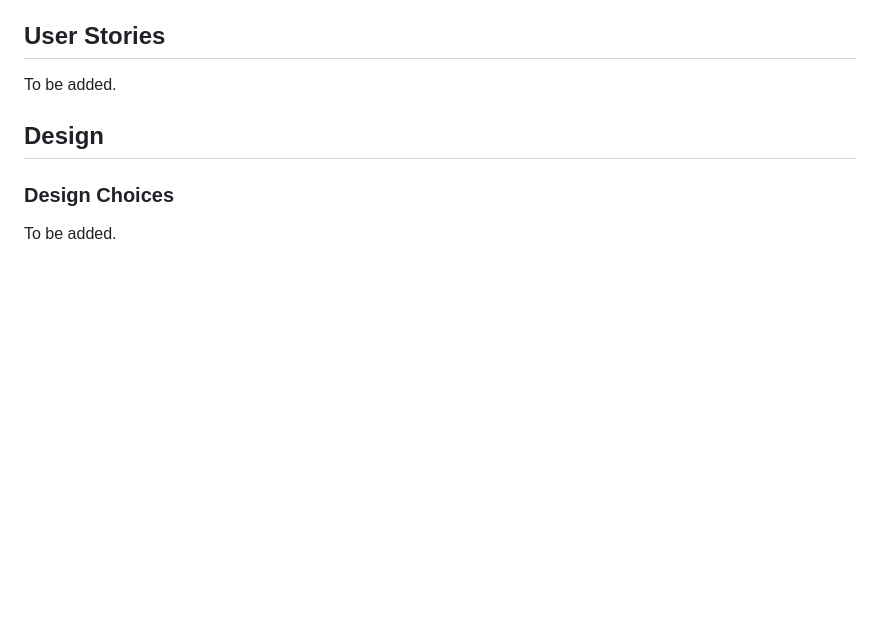
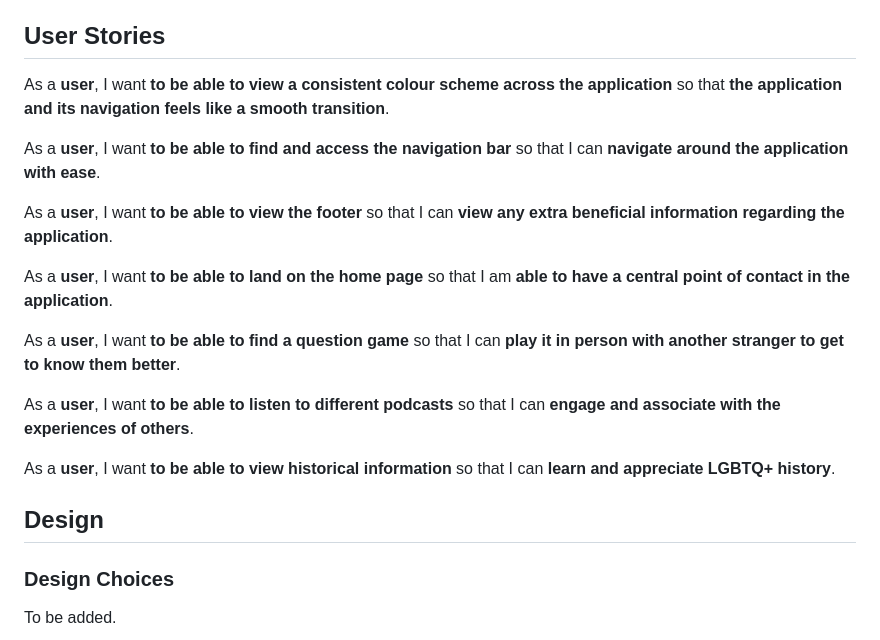
Before and after one commit to keironchaudhry/june-pride-hackathon-2023, a Markdown page: README.md, the part around the change. GitHub-like rendering; blank space fills up the shorter version.

Commit message:
Readme: User stories

```diff
--- a/README.md
+++ b/README.md
@@ -53,7 +53,20 @@ Our target audience is everybody that is a part of the LGBTQ+ community, and eve
 
 ## **User Stories**
 
-To be added.
+As a **user**, I want **to be able to view a consistent colour scheme across the application** so that **the application and its navigation feels like a smooth transition**.
+
+As a **user**, I want **to be able to find and access the navigation bar** so that I can **navigate around the application with ease**.
+
+As a **user**, I want **to be able to view the footer** so that I can **view any extra beneficial information regarding the application**.
+
+As a **user**, I want **to be able to land on the home page** so that I am **able to have a central point of contact in the application**.
+
+As a **user**, I want **to be able to find a question game** so that I can **play it in person with another stranger to get to know them better**.
+
+As a **user**, I want **to be able to listen to different podcasts** so that I can **engage and associate with the experiences of others**.
+
+As a **user**, I want **to be able to view historical information** so that I can **learn and appreciate LGBTQ+ history**.
+
 
 ## **Design**
 
```
